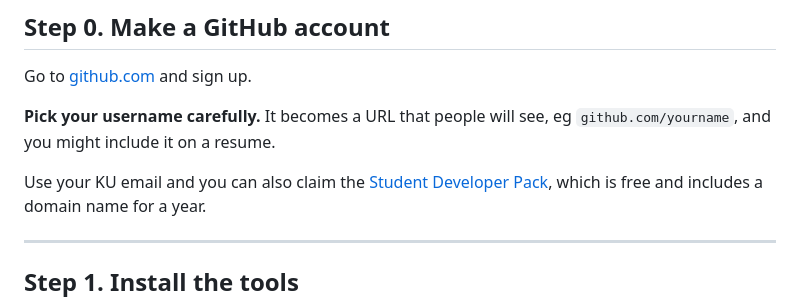
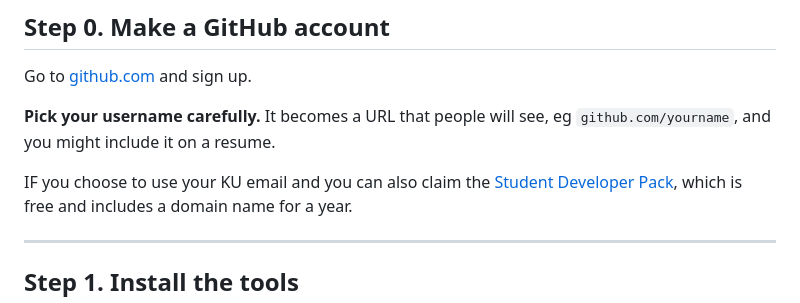
Before and after one commit to mattkirkland/ixd415-starter, a Markdown page: README.md, the part around the change. Rendered like a GitHub page.

Commit message:
Update README.md
made the KU address obviously optional

```diff
--- a/README.md
+++ b/README.md
@@ -25,7 +25,7 @@ Go to [github.com](https://github.com) and sign up.
 
 **Pick your username carefully.** It becomes a URL that people will see, eg `github.com/yourname`, and you might include it on a resume.
 
-Use your KU email and you can also claim the
+IF you choose to use your KU email and you can also claim the
 [Student Developer Pack](https://education.github.com/pack), which is
 free and includes a domain name for a year.
 
```
